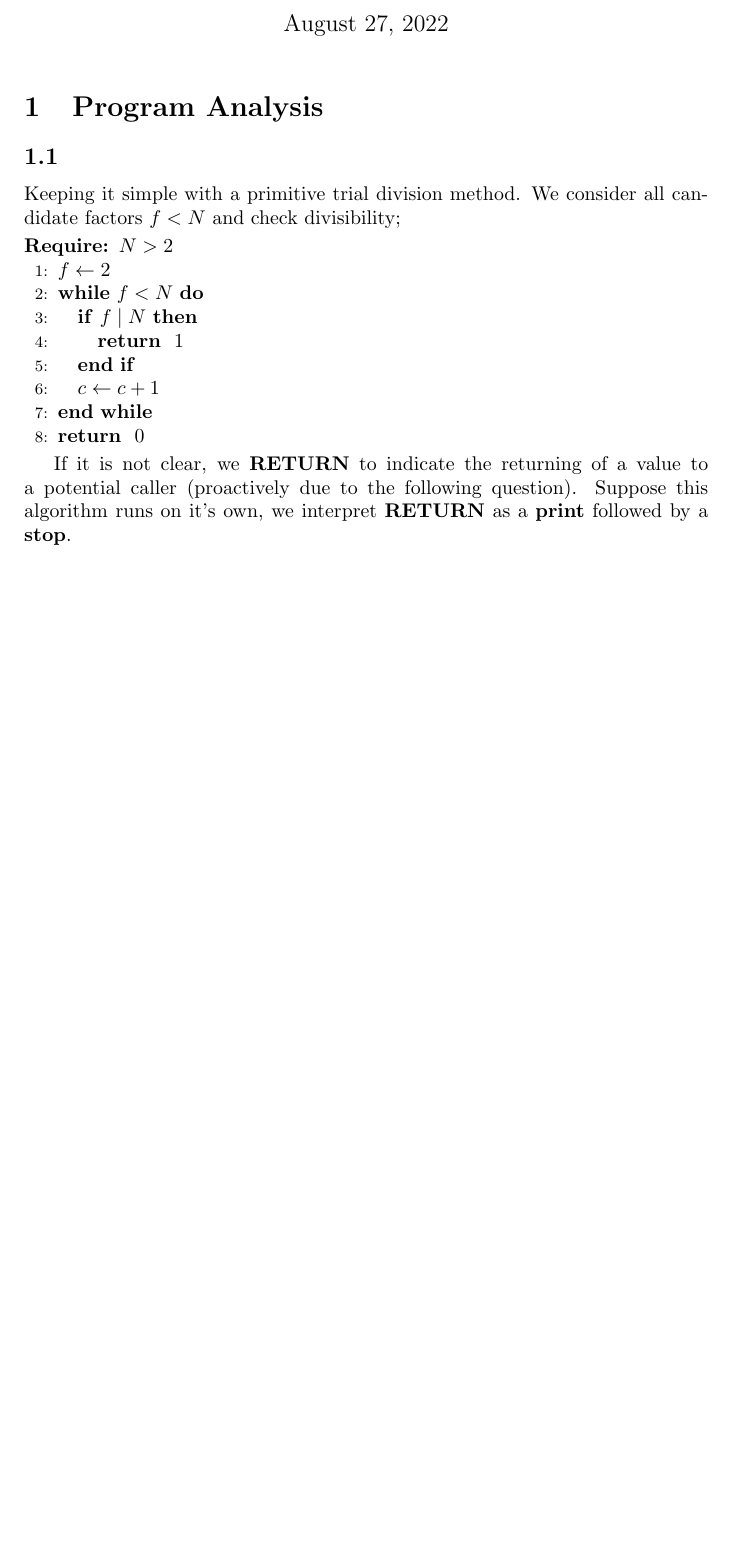
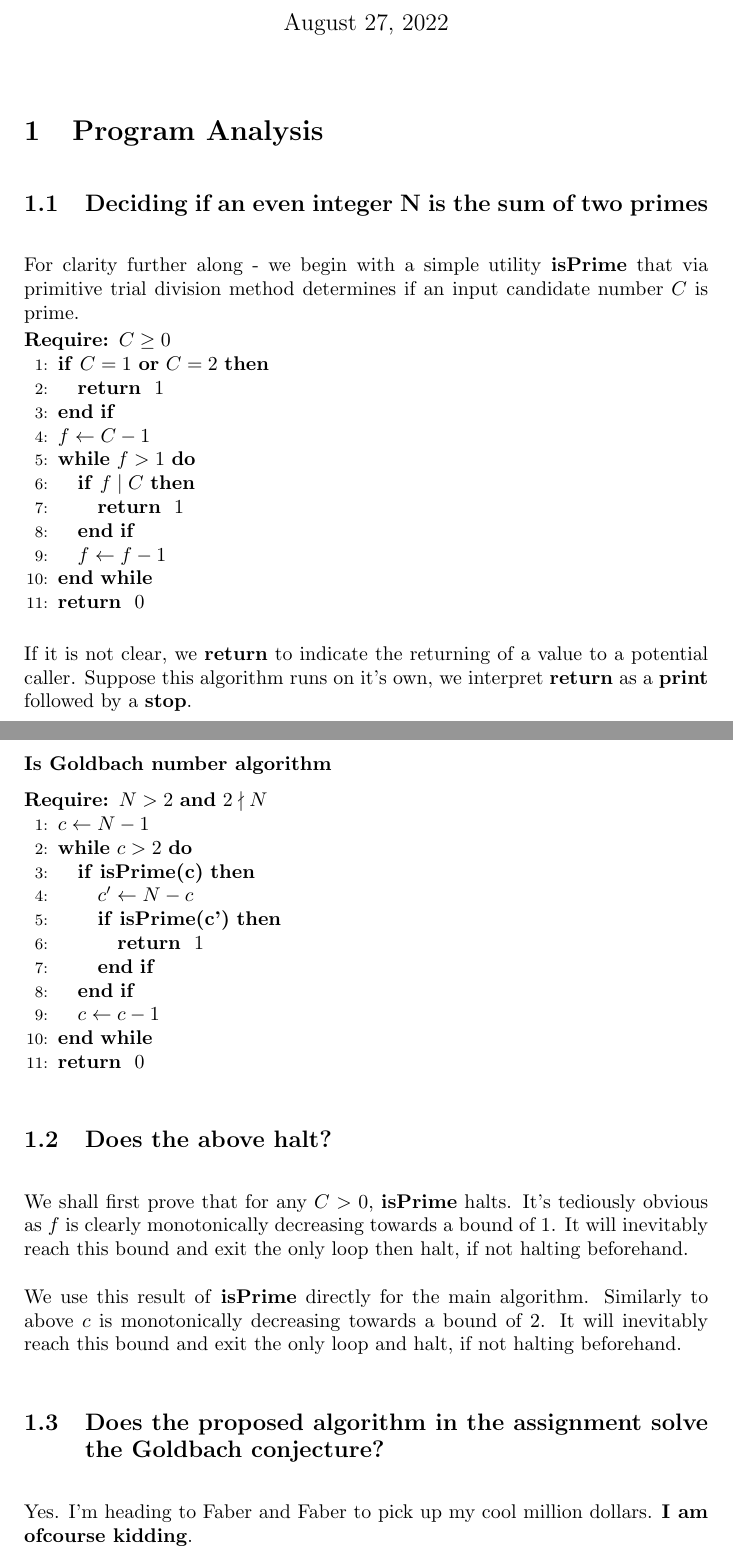
Before and after one commit to suessflorian/masters, a LaTeX problem sheet (cs750/assignment.tex): part of page 1 of 2 before the commit and two parts of pages 1 and 2 of 3 after it, the two joined at a grey line, cut so that both start at the same text, the shorter picture padded with empty space. Compiled offline with pdfLaTeX.

Commit message:
Clear goldbach number algorithm

```diff
--- a/cs750/assignment.tex
+++ b/cs750/assignment.tex
@@ -6,22 +10,54 @@
 \begin{document}
 \maketitle
 \section{Program Analysis}
-\subsection{}
-Keeping it simple with a primitive trial division method. We consider all candidate factors $f < N$ and check divisibility;
+\subsection{Deciding if an even integer N is the sum of two primes}
+For clarity further along - we begin with a simple utility \textbf{isPrime} that via primitive trial division method determines if an input candidate number $C$ is prime.
 
 \begin{algorithmic}[1]
-	\REQUIRE $N > 2$
-	\STATE $f \leftarrow 2$
-	\WHILE{$f < N$}
-		\IF{$f \mid N$}
-			\RETURN 1
+	\REQUIRE $C \geq 0$
+	\IF{$C = 1 \text{ \textbf{or} } C = 2$}
+		\RETURN 1
+	\ENDIF
+	\STATE $f \leftarrow C - 1$
+	\WHILE{$f > 1$}
+		\IF{$f \mid C$}
+				\RETURN 1
 		\ENDIF
-		\STATE $c \leftarrow c + 1$
+		\STATE $f \leftarrow f - 1$
 	\ENDWHILE
 	\RETURN 0
 \end{algorithmic}
 
-If it is not clear, we \textbf{RETURN} to indicate the returning of a value to a potential caller (proactively due to the following question). Suppose this algorithm runs on it's own, we interpret \textbf{RETURN} as a \textbf{print} followed by a \textbf{stop}.
+If it is not clear, we \textbf{return} to indicate the returning of a value to a potential caller. Suppose this algorithm runs on it's own, we interpret \textbf{return} as a \textbf{print} followed by a \textbf{stop}.
+
+\pagebreak
+
+\subsubsection*{Is Goldbach number algorithm}
+\begin{algorithmic}[1]
+	\REQUIRE $N > 2 \text{ \textbf{and} } 2 \nmid N$
+	\STATE $c \leftarrow N - 1$
+	\WHILE{$c > 2$}
+		\IF{\textbf{isPrime(c)}}
+			\STATE $c' \leftarrow N - c$
+			\IF{\textbf{isPrime(c')}}
+				\RETURN 1
+			\ENDIF
+		\ENDIF
+		\STATE $c \leftarrow c - 1$
+	\ENDWHILE
+	\RETURN 0
+\end{algorithmic}
+
+
+\subsection{Does the above halt?}
+We shall first prove that for any $C > 0$, \textbf{isPrime} halts. It's tediously obvious as $f$ is clearly monotonically decreasing towards a bound of 1. It will inevitably reach this bound and exit the only loop then halt, if not halting beforehand.
+
+We use this result of \textbf{isPrime} directly for the main algorithm. Similarly to above $c$ is monotonically decreasing towards a bound of 2. It will inevitably reach this bound and exit the only loop and halt, if not halting beforehand.
+
+\subsection{Does the proposed algorithm in the assignment solve the Goldbach conjecture?}
+Yes. I'm heading to Faber and Faber to pick up my cool million dollars. \textbf{I am ofcourse kidding}.
+
+
 
 \section{Research Question}
 \section{Mathematical Modelling}
```
Also changed, not shown: cs750/assignment_2022.pdf, cs750/assignment.tex (4 more changed lines).
